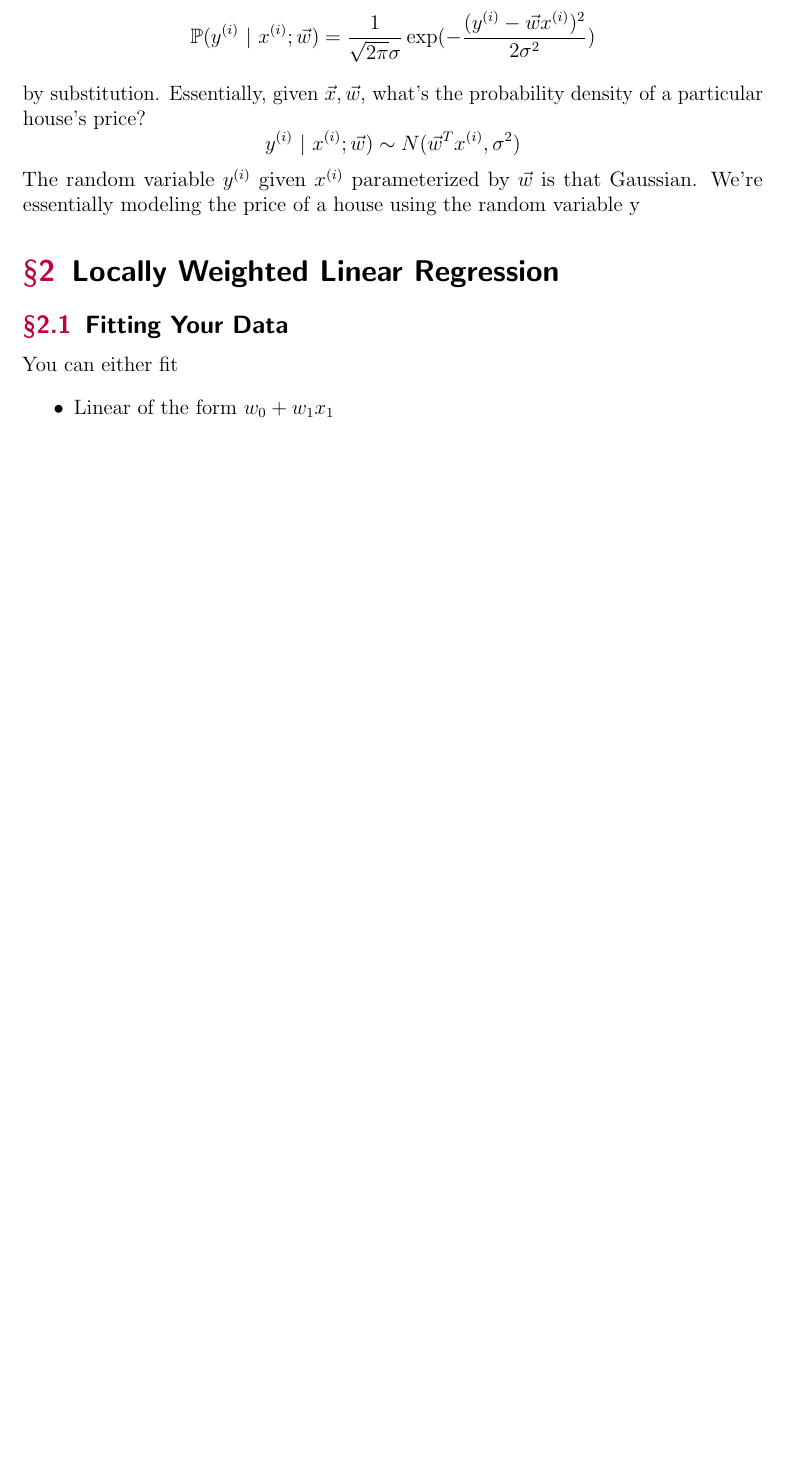
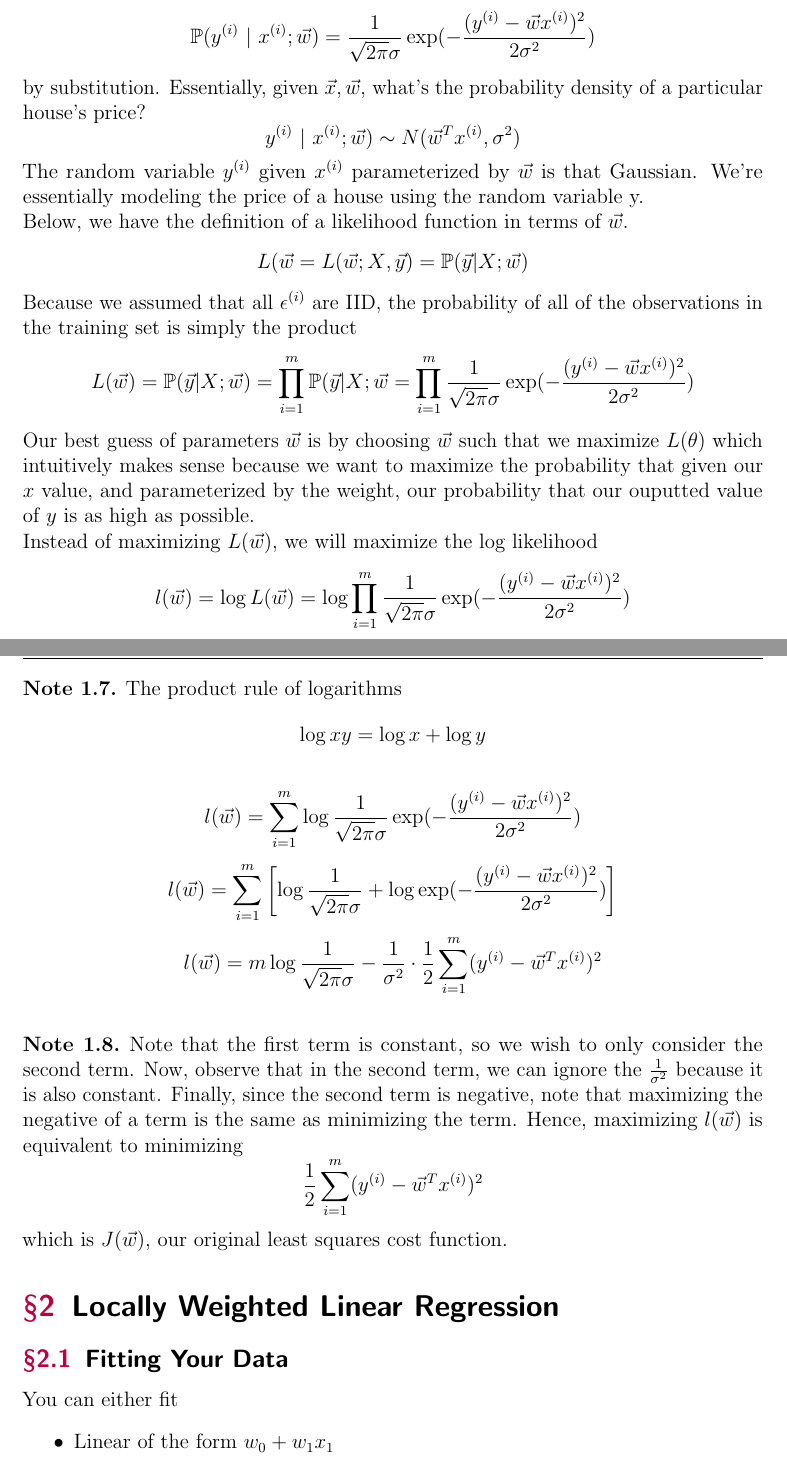
Before and after one commit to thejameszhang/Stanford-CS229-Machine-Learning, a LaTeX document (cs229-ml/cs229-ml.tex): part of page 7 of 11 before the commit and two parts of pages 7 and 8 of 12 after it, the two joined at a grey line, cut so that both start at the same text, the shorter picture padded with empty space. Compiled offline with pdfLaTeX; a LaTeX package or settings file that is missing is left out.

Commit message:
maximum likelihood estimation; derivation of least squares cost function

```diff
--- a/cs229-ml/cs229-ml.tex
+++ b/cs229-ml/cs229-ml.tex
@@ -208,8 +208,28 @@ Now let us assume that each $\epsilon^{(i)}$ is IID (independently and identical
 by substitution.
 Essentially, given $\vec{x}, \vec{w}$, what's the probability density of a particular house's price?
 \[y^{(i)} \ | \ x^{(i)}; \vec{w}) \sim N(\vec{w}^Tx^{(i)}, \sigma^2)\]
-The random variable $y^{(i)}$ given $x^{(i)}$ parameterized by $\vec{w}$ is that Gaussian. We’re essentially modeling the price of a house using the random variable y
+The random variable $y^{(i)}$ given $x^{(i)}$ parameterized by $\vec{w}$ is that Gaussian. We’re essentially modeling the price of a house using the random variable y.
 
+Below, we have the definition of a likelihood function in terms of $\vec{w}$.
+\[L(\vec{w} = L(\vec{w}; X, \vec{y}) = \mathbb{P}(\vec{y} | X; \vec{w})\]
+Because we assumed that all $\epsilon^{(i)}$ are IID, the probability of all of the observations in the training set is simply the product
+\[L(\vec{w}) = \mathbb{P}(\vec{y} | X; \vec{w}) = \prod_{i=1}^m \mathbb{P}(\vec{y} | X; \vec{w} = \prod_{i=1}^m \frac{1}{\sqrt{2\pi}\sigma }\exp(-\frac{(y^{(i)} - \vec{w}x^{(i)})^2}{2\sigma^2})\]
+Our best guess of parameters $\vec{w}$ is by choosing $\vec{w}$ such that we maximize $L(\theta)$ which intuitively makes sense because we want to maximize the probability that given our $x$ value, and parameterized by the weight, our probability that our ouputted value of $y$ is as high as possible.
+
+Instead of maximizing $L(\vec{w})$, we will maximize the log likelihood
+\[l(\vec{w}) = \log L(\vec{w}) = \log \prod_{i=1}^m \frac{1}{\sqrt{2\pi}\sigma }\exp(-\frac{(y^{(i)} - \vec{w}x^{(i)})^2}{2\sigma^2})\]
+\begin{note}
+    The product rule of logarithms
+    \[\log xy = \log x + \log y\]
+\end{note}
+\[l(\vec{w}) = \sum_{i=1}^m \log \frac{1}{\sqrt{2\pi}\sigma }\exp(-\frac{(y^{(i)} - \vec{w}x^{(i)})^2}{2\sigma^2})\]
+\[l(\vec{w}) = \sum_{i=1}^m \left[\log \frac{1}{\sqrt{2\pi}\sigma } + \log \exp(-\frac{(y^{(i)} - \vec{w}x^{(i)})^2}{2\sigma^2})\right]\]
+\[l(\vec{w}) = m \log \frac{1}{\sqrt{2\pi}\sigma} - \frac{1}{\sigma^2} \cdot \frac{1}{2}\sum_{i=1}^m (y^{(i)} - \vec{w}^Tx^{(i)})^2\]
+\begin{note}
+    Note that the first term is constant, so we wish to only consider the second term. Now, observe that in the second term, we can ignore the $\frac{1}{\sigma^2}$ because it is also constant. Finally, since the second term is negative, note that maximizing the negative of a term is the same as minimizing the term. Hence, maximizing $\l(\vec{w})$ is equivalent to minimizing
+    \[\frac{1}{2}\sum_{i=1}^m(y^{(i)} - \vec{w}^Tx^{(i)})^2\]
+    which is $J(\vec{w})$, our original least squares cost function.
+\end{note}
 
 \section{Locally Weighted Linear Regression}
 
```
